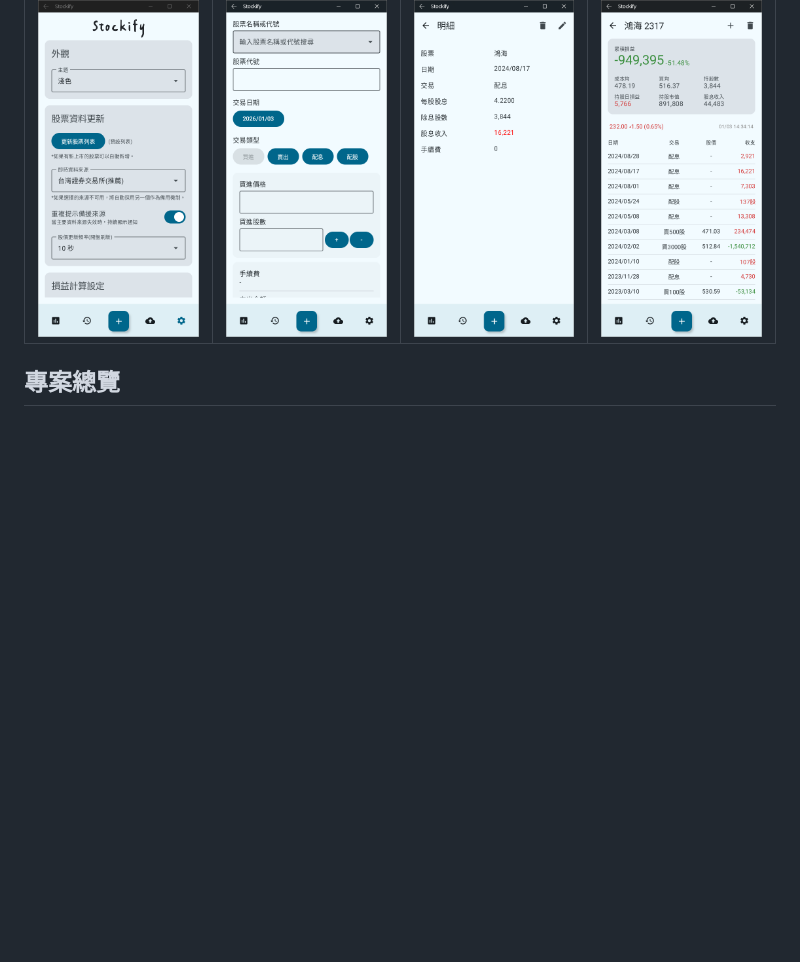
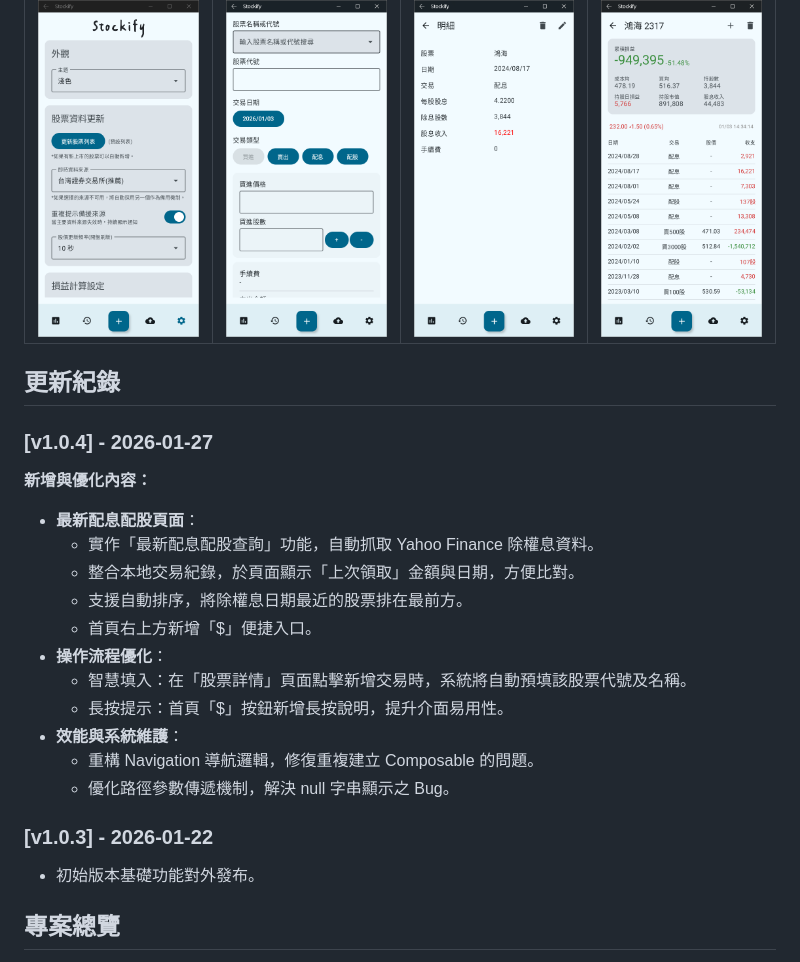
Before and after one commit to rsps1008/Stockify, a Markdown page: README.md, the part around the change. Drawn GitHub-style; blank space fills up the shorter version.

```diff
--- a/README.md
+++ b/README.md
@@ -19,6 +19,25 @@
 | 04 - 設定 | 05 - 新增資料 | 06 -詳細1 | 07 - 詳細2 |
 | :---: | :---: | :---: | :---: |
 | ![設定](./screenshots/04.png) | ![新增資料](./screenshots/05.png) | ![詳細1](./screenshots/06.png) | ![詳細2](./screenshots/07.png) |
+
+## 更新紀錄
+
+### [v1.0.4] - 2026-01-27
+**新增與優化內容：**
+- **最新配息配股頁面**：
+    - 實作「最新配息配股查詢」功能，自動抓取 Yahoo Finance 除權息資料。
+    - 整合本地交易紀錄，於頁面顯示「上次領取」金額與日期，方便比對。
+    - 支援自動排序，將除權息日期最近的股票排在最前方。
+    - 首頁右上方新增「$」便捷入口。
+- **操作流程優化**：
+    - 智慧填入：在「股票詳情」頁面點擊新增交易時，系統將自動預填該股票代號及名稱。
+    - 長按提示：首頁「$」按鈕新增長按說明，提升介面易用性。
+- **效能與系統維護**：
+    - 重構 Navigation 導航邏輯，修復重複建立 Composable 的問題。
+    - 優化路徑參數傳遞機制，解決 null 字串顯示之 Bug。
+
+### [v1.0.3] - 2026-01-22
+- 初始版本基礎功能對外發布。
 
 ## 專案總覽
 
```
